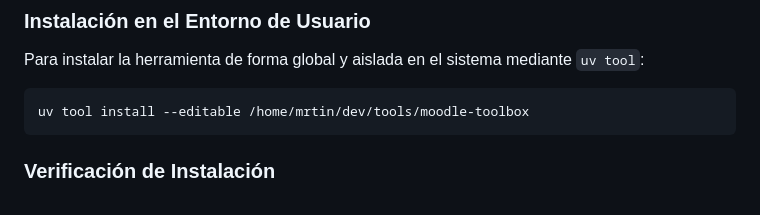
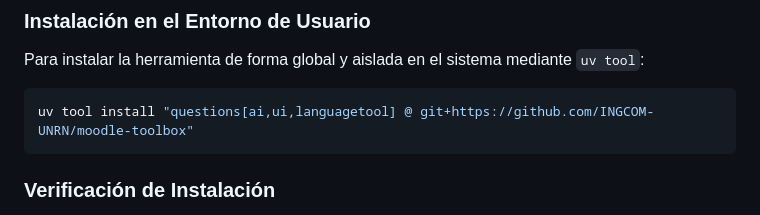
Before and after one commit to INGCOM-UNRN/moodle-toolbox, a Markdown page: MANUAL.md, the part around the change. Drawn GitHub-style.

Commit message:
docs(manual): instalar desde git y no desde la ruta local del docente (N-ECO-21)
La instalación indicaba `uv tool install --editable
/home/mrtin/dev/tools/<herramienta>`, una carpeta de la máquina del
docente que no existe en ninguna otra: quien siguiera el manual no podía
instalar la herramienta. Ahora usa el requisito de ecosistema.toml
(`uv tool install git+https://github.com/<org>/<repo>`, o con los extras
cuando la herramienta los declara), como el resto de la documentación
desde N-ECO-02.

````diff
--- a/MANUAL.md
+++ b/MANUAL.md
@@ -39,7 +39,7 @@
 ### Instalación en el Entorno de Usuario
 Para instalar la herramienta de forma global y aislada en el sistema mediante `uv tool`:
 ```bash
-uv tool install --editable /home/mrtin/dev/tools/moodle-toolbox
+uv tool install "questions[ai,ui,languagetool] @ git+https://github.com/INGCOM-UNRN/moodle-toolbox"
 ```
 
 ### Verificación de Instalación
````
